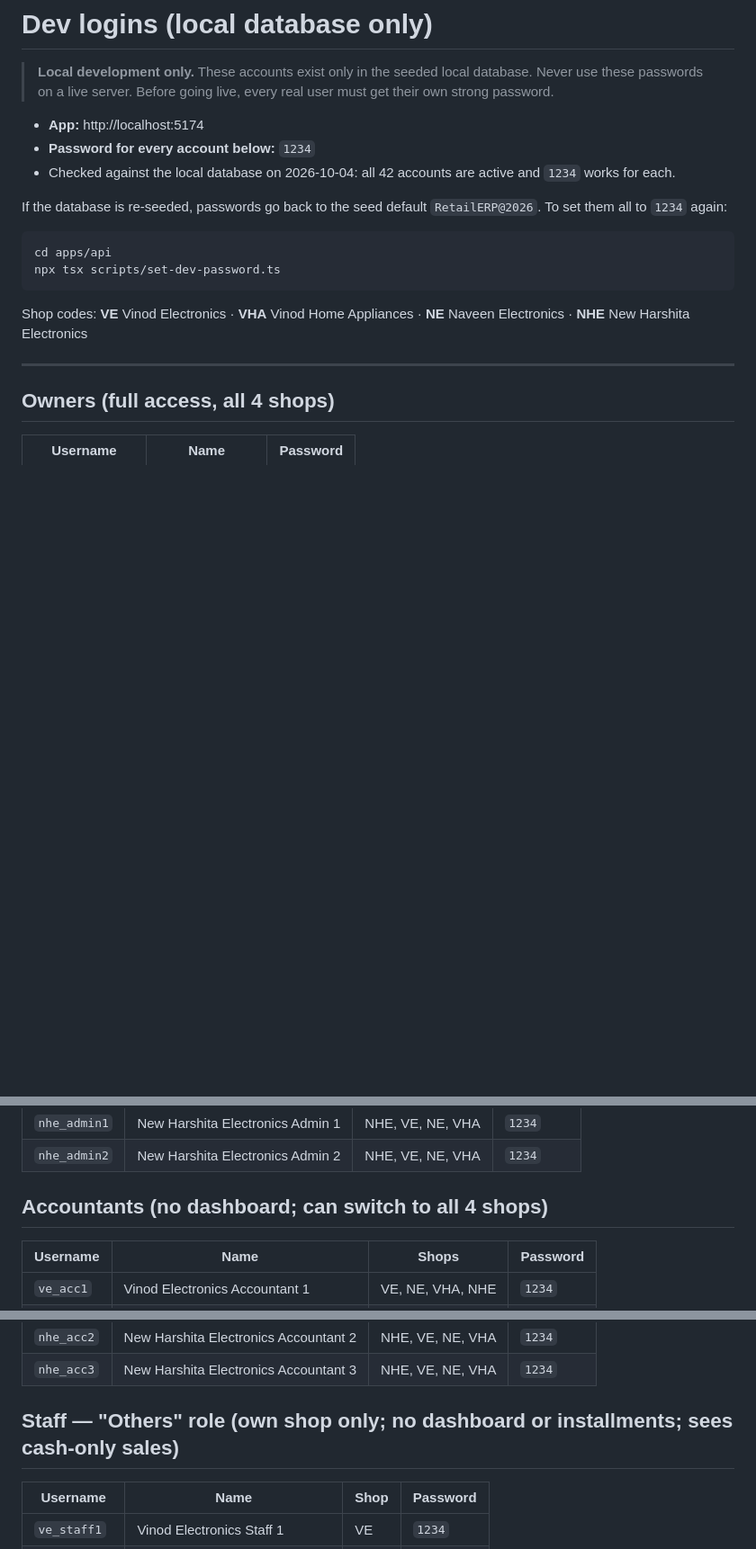
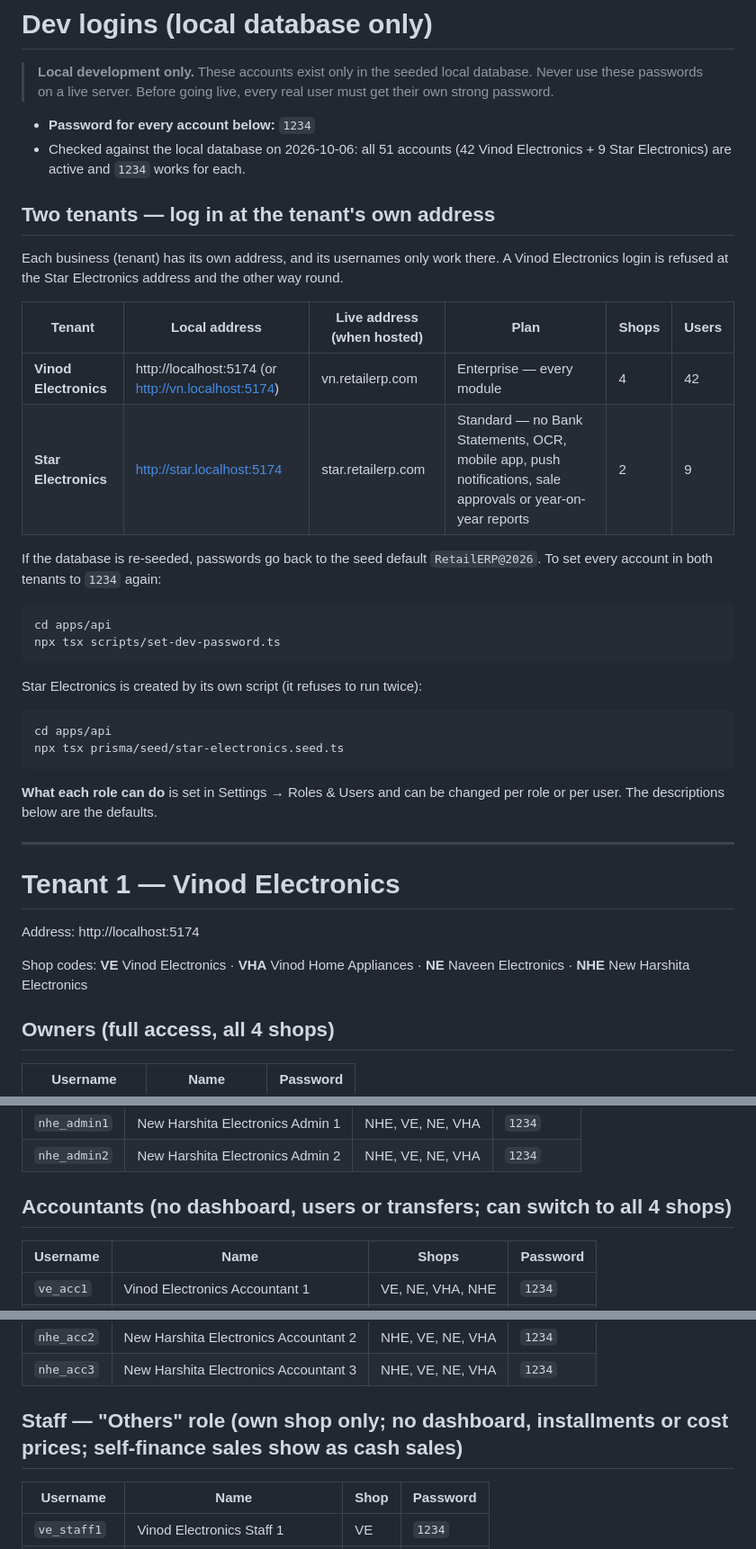
Before and after one commit to vinodkumarsharma276/retail-erp, a Markdown page: docs/DEV_LOGINS.md, 3 parts joined by grey strips. Shown at 90% size. Rendered like a GitHub page; blank space fills up the shorter version.

````diff
--- a/docs/DEV_LOGINS.md
+++ b/docs/DEV_LOGINS.md
@@ -4,22 +4,47 @@
 > database. Never use these passwords on a live server. Before going live,
 > every real user must get their own strong password.
 
-- **App:** http://localhost:5174
 - **Password for every account below:** `1234`
-- Checked against the local database on 2026-10-04: all 42 accounts are active and `1234` works for each.
+- Checked against the local database on 2026-10-06: all 51 accounts (42 Vinod
+  Electronics + 9 Star Electronics) are active and `1234` works for each.
+
+## Two tenants — log in at the tenant's own address
+
+Each business (tenant) has its own address, and its usernames only work
+there. A Vinod Electronics login is refused at the Star Electronics address
+and the other way round.
+
+| Tenant | Local address | Live address (when hosted) | Plan | Shops | Users |
+|---|---|---|---|---|---|
+| **Vinod Electronics** | http://localhost:5174 (or http://vn.localhost:5174) | vn.retailerp.com | Enterprise — every module | 4 | 42 |
+| **Star Electronics** | http://star.localhost:5174 | star.retailerp.com | Standard — no Bank Statements, OCR, mobile app, push notifications, sale approvals or year-on-year reports | 2 | 9 |
 
 If the database is re-seeded, passwords go back to the seed default
-`RetailERP@2026`. To set them all to `1234` again:
+`RetailERP@2026`. To set every account in both tenants to `1234` again:
 
 ```bash
 cd apps/api
 npx tsx scripts/set-dev-password.ts
 ```
 
+Star Electronics is created by its own script (it refuses to run twice):
+
+```bash
+cd apps/api
+npx tsx prisma/seed/star-electronics.seed.ts
+```
+
+**What each role can do** is set in Settings → Roles & Users and can be
+changed per role or per user. The descriptions below are the defaults.
+
+---
+
+# Tenant 1 — Vinod Electronics
+
+Address: http://localhost:5174
+
 Shop codes: **VE** Vinod Electronics · **VHA** Vinod Home Appliances ·
 **NE** Naveen Electronics · **NHE** New Harshita Electronics
-
----
 
 ## Owners (full access, all 4 shops)
 
@@ -41,7 +66,7 @@ Shop codes: **VE** Vinod Electronics · **VHA** Vinod Home Appliances ·
 | `nhe_admin1` | New Harshita Electronics Admin 1 | NHE, VE, NE, VHA | `1234` |
 | `nhe_admin2` | New Harshita Electronics Admin 2 | NHE, VE, NE, VHA | `1234` |
 
-## Accountants (no dashboard; can switch to all 4 shops)
+## Accountants (no dashboard, users or transfers; can switch to all 4 shops)
 
 | Username | Name | Shops | Password |
 |---|---|---|---|
@@ -58,7 +83,7 @@ Shop codes: **VE** Vinod Electronics · **VHA** Vinod Home Appliances ·
 | `nhe_acc2` | New Harshita Electronics Accountant 2 | NHE, VE, NE, VHA | `1234` |
 | `nhe_acc3` | New Harshita Electronics Accountant 3 | NHE, VE, NE, VHA | `1234` |
 
-## Staff — "Others" role (own shop only; no dashboard or installments; sees cash-only sales)
+## Staff — "Others" role (own shop only; no dashboard, installments or cost prices; self-finance sales show as cash sales)
 
 | Username | Name | Shop | Password |
 |---|---|---|---|
````
Also changed, not shown: other parts of docs/DEV_LOGINS.md (+54 -0 lines).
